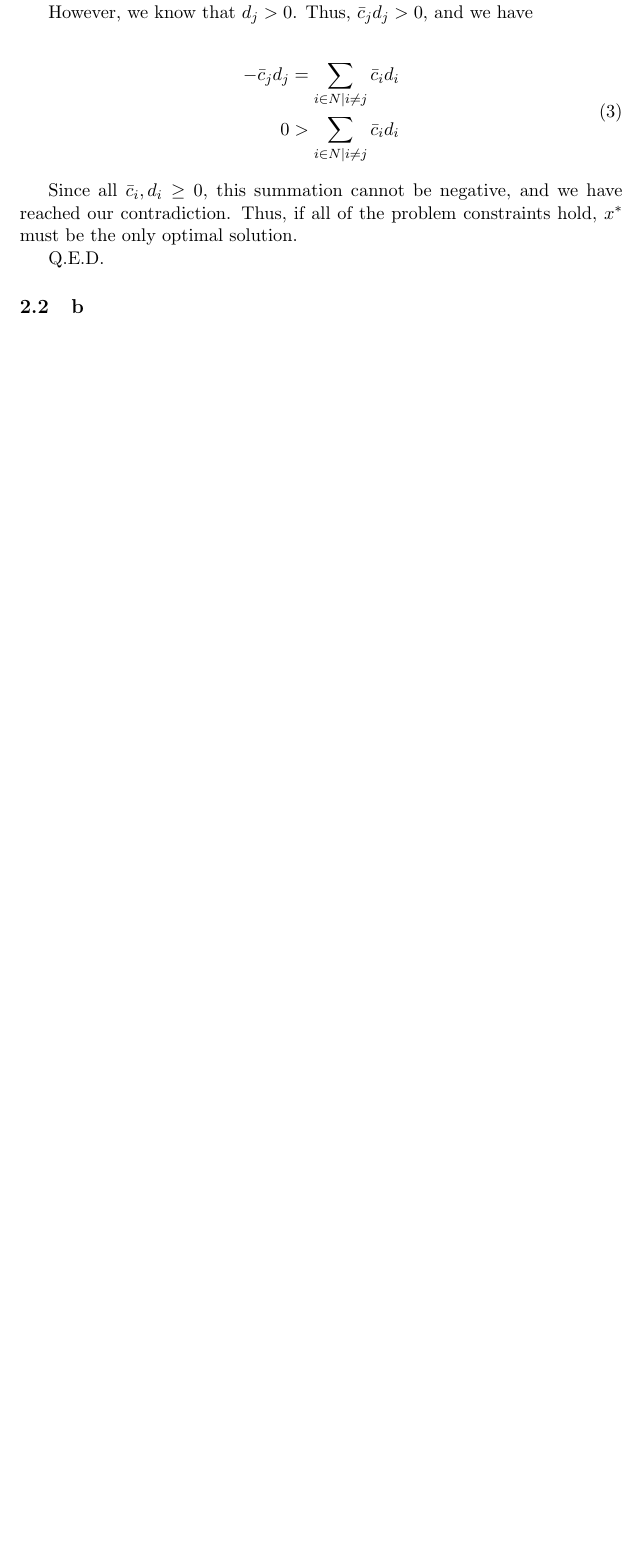
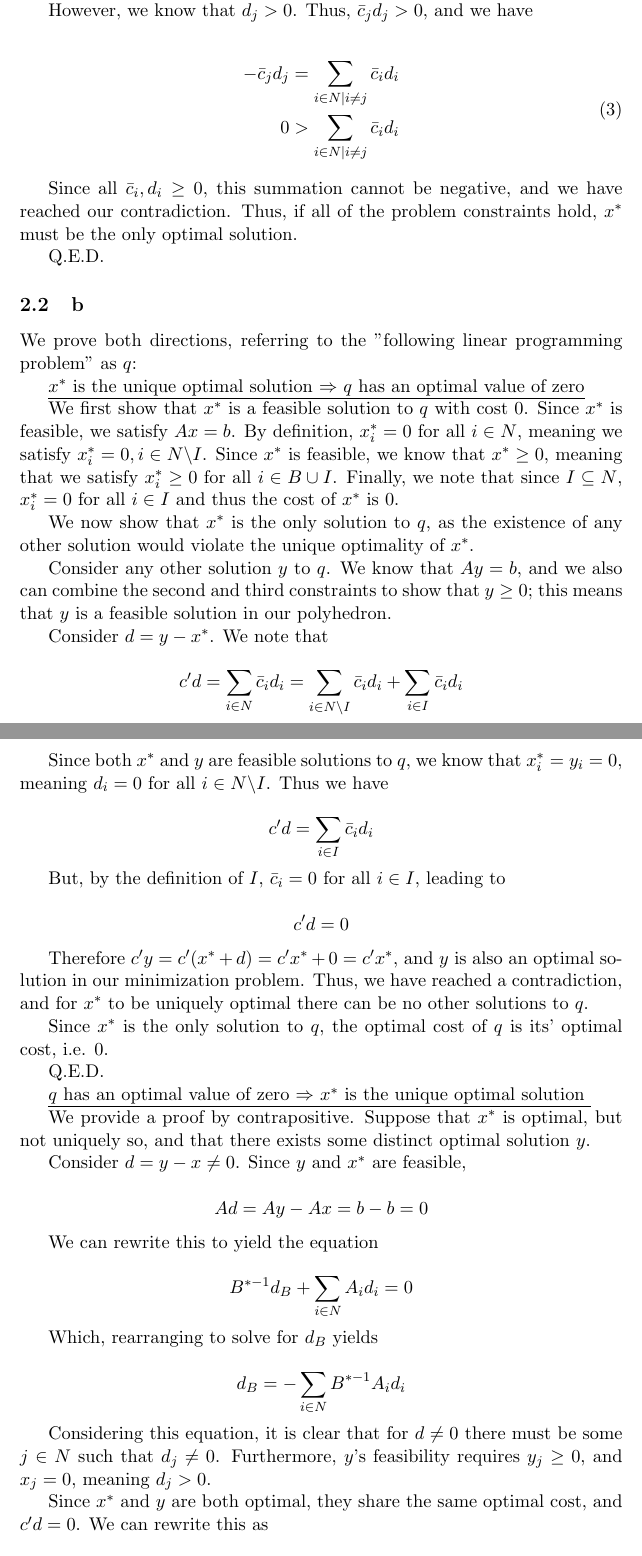
Before and after one commit to Huzaifg/math525-texs, a LaTeX document (A04/selzer.tex): part of page 3 of 3 before the commit and two parts of pages 3 and 4 of 5 after it, the two joined at a grey line, cut so that both start at the same text, the shorter picture padded with empty space. Compiled offline with pdfLaTeX.

Commit message:
Solve Exercise 3b

```diff
--- a/A04/selzer.tex
+++ b/A04/selzer.tex
@@ -89,7 +91,7 @@ c'd=\sum_{i\in N}\bar{c_i}d_i=0
 \end{split}
 \end{equation}
 
-Thus we have $c'd=0=\sum_{i\in N}\bar{c}_id_i$. Since $B^*$ is an optimal basis, we know that $\bar{c}\geq 0$. Since $I$ is empty, $\bar{c}_i\neq 0$ for all $i\in N$. Therefore, for all $i\in N$, $\bar{c}_i>0$.
+Thus we have $c'd=0=\sum_{i\in N}\bar{c}_id_i$. Since $B^*$ is an optimal basis, Definition 3.3 tells us that $\bar{c}\geq 0$. Since $I$ is empty, $\bar{c}_i\neq 0$ for all $i\in N$. Therefore, for all $i\in N$, $\bar{c}_i>0$.
 
 However, we know that $d_j>0$. Thus, $\bar{c}_jd_j>0$, and we have
 
@@ -106,3 +108,65 @@ Q.E.D.
 
 \subsection{b}
 
+We prove both directions, referring to the "following linear programming problem" as $q$:
+
+\underline{$x^*$ is the unique optimal solution $\Rightarrow$ $q$ has an optimal value of zero}
+
+We first show that $x^*$ is a feasible solution to $q$ with cost $0$. Since $x^*$ is feasible, we satisfy $Ax=b$. By definition, $x^*_i=0$ for all $i\in N$, meaning we satisfy $x^*_i=0, i\in N\texttt{\textbackslash} I$. Since $x^*$ is feasible, we know that $x^*\geq 0$, meaning that we satisfy $x^*_i\geq 0$ for all $i\in B\cup I$. Finally, we note that since $I\subseteq N$, $x^*_i=0$ for all $i\in I$ and thus the cost of $x^*$ is 0.
+
+We now show that $x^*$ is the only solution to $q$, as the existence of any other solution would violate the unique optimality of $x^*$.
+
+Consider any other solution $y$ to $q$. We know that $Ay=b$, and we also can combine the second and third constraints to show that $y\geq 0$; this means that $y$ is a feasible solution in our polyhedron.
+
+Consider $d=y-x^*$. We note that
+
+$$
+c'd=\sum_{i\in N}\bar{c}_id_i=\sum_{i\in N\texttt{\textbackslash}I}\bar{c}_id_i+\sum_{i\in I}\bar{c}_id_i
+$$
+
+Since both $x^*$ and $y$ are feasible solutions to $q$, we know that $x^*_i=y_i=0$, meaning $d_i=0$ for all $i\in N\texttt{\textbackslash}I$. Thus we have
+
+$$
+c'd=\sum_{i\in I}\bar{c}_id_i
+$$
+
+But, by the definition of $I$, $\bar{c}_i=0$ for all $i\in I$, leading to
+
+$$
+c'd = 0
+$$
+
+Therefore $c'y=c'(x^*+d)=c'x^*+0=c'x^*$, and $y$ is also an optimal solution in our minimization problem. Thus, we have reached a contradiction, and for $x^*$ to be uniquely optimal there can be no other solutions to $q$.
+
+Since $x^*$ is the only solution to $q$, the optimal cost of $q$ is its' optimal cost, i.e. 0.
+
+Q.E.D.
+
+\underline{$q$ has an optimal value of zero $\Rightarrow$ $x^*$ is the unique optimal solution }
+
+We provide a proof by contrapositive. Suppose that $x^*$ is optimal, but not uniquely so, and that there exists some distinct optimal solution $y$.
+
+Consider $d=y-x\neq 0$. Since $y$ and $x^*$ are feasible,
+
+$$
+Ad=Ay-Ax=b-b=0
+$$
+
+We can rewrite this to yield the equation
+
+$$
+B^{*-1}d_B+\sum_{i\in N}A_id_i=0
+$$
+
+Which, rearranging to solve for $d_B$ yields
+
+$$
+d_B=-\sum_{i\in N}B^{*-1}A_id_i
+$$
+
+Considering this equation, it is clear that for $d\neq 0$ there must be some $j\in N$ such that $d_j\neq0$. Furthermore, $y$'s feasibility requires $y_j\geq 0$, and $x_j=0$, meaning $d_j>0$.
+
+Since $x^*$ and $y$ are both optimal, they share the same optimal cost, and $c'd=0$. We can rewrite this as
+
+$$
+0=\sum_{i\in N}\bar{c}_id_i
```
Also changed, not shown: A04/selzer.pdf, A04/selzer.tex (28 more changed lines), 3 other files.
